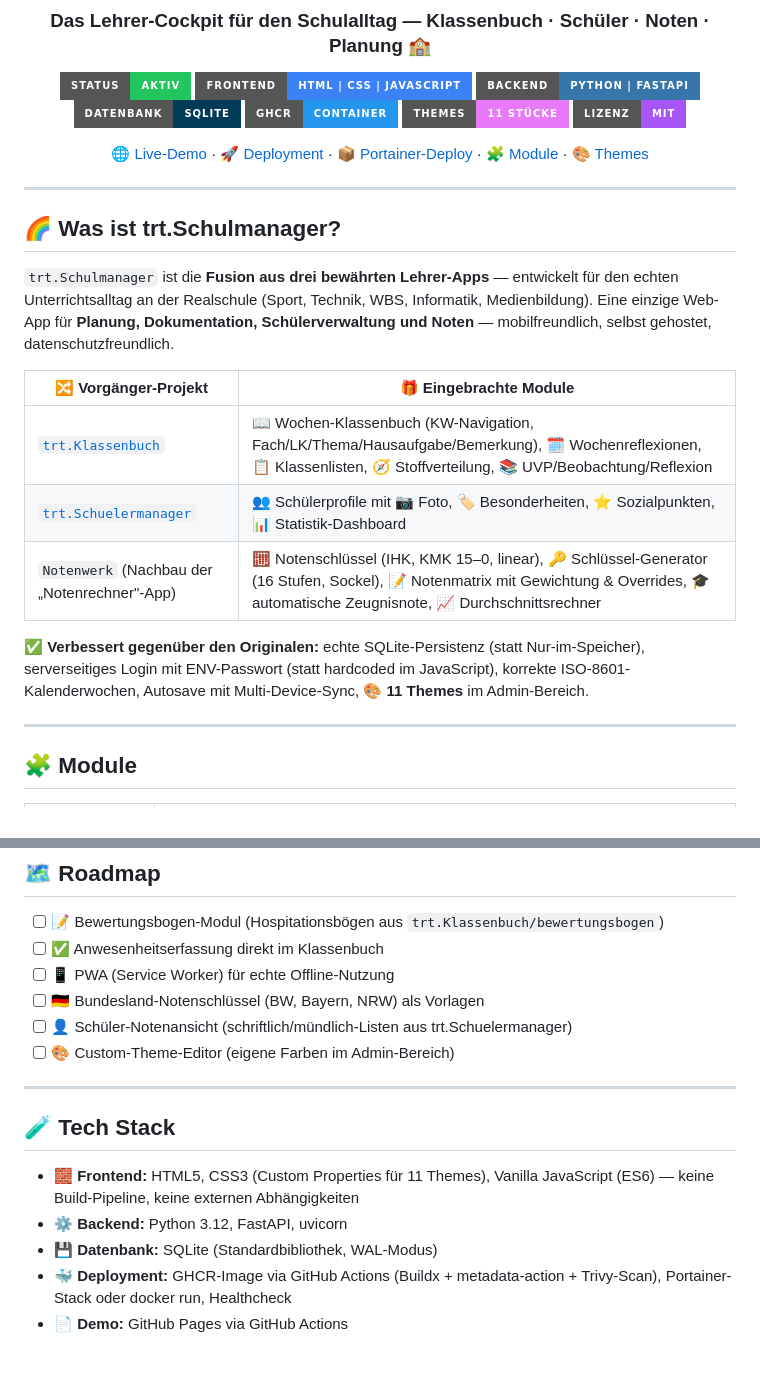
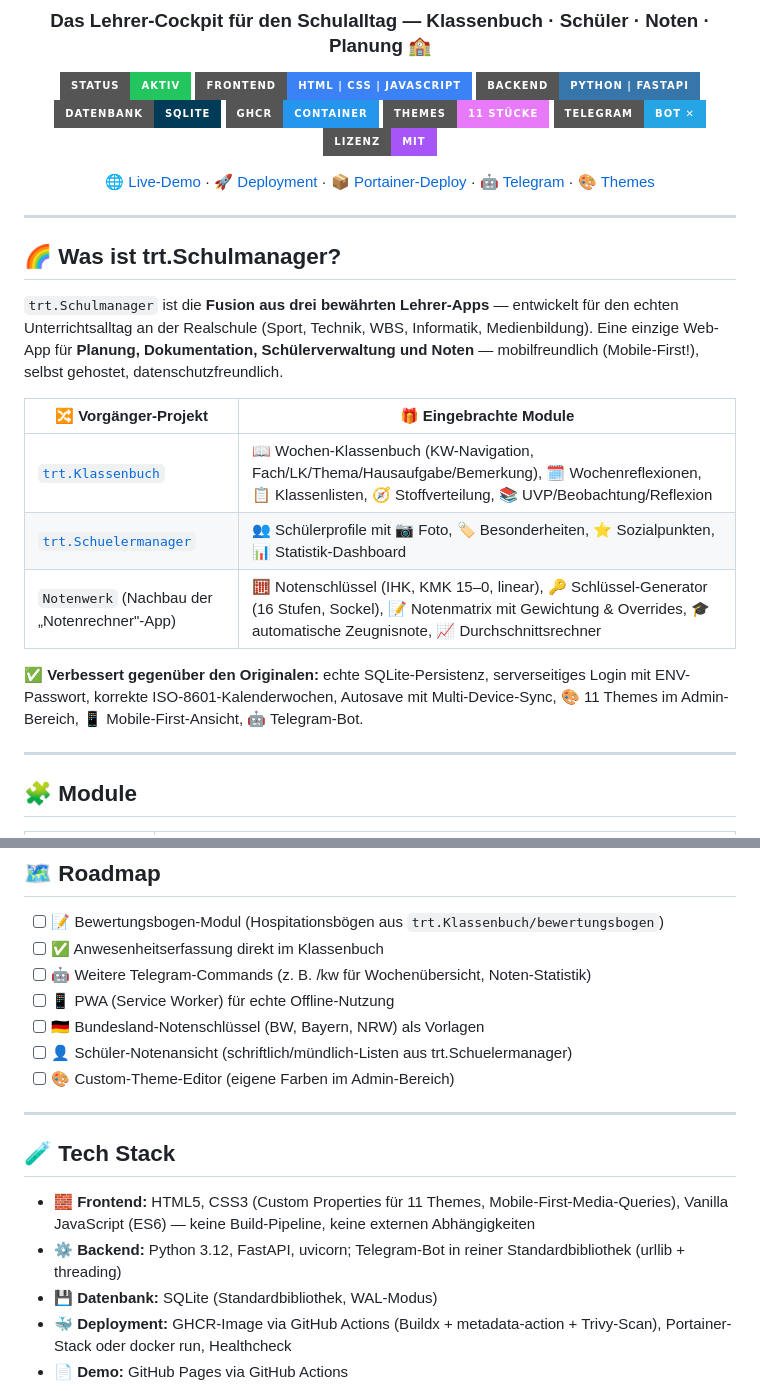
Before and after one commit to jbkunama1/trt.Schulmanager, a Markdown page: README.md, 2 parts joined by grey strips. Rendered like a GitHub page; badges without logos; blank space fills up the shorter version.

```diff
--- a/README.md
+++ b/README.md
@@ -14,9 +14,10 @@
 [![Datenbank](https://img.shields.io/badge/Datenbank-SQLite-003B57?style=for-the-badge&logo=sqlite)](https://github.com/jbkunama1/trt.Schulmanager)
 [![GHCR](https://img.shields.io/badge/GHCR-Container-2496ED?style=for-the-badge&logo=github)](https://github.com/jbkunama1/trt.Schulmanager/pkgs/container/trt.schulmanager)
 [![Themes](https://img.shields.io/badge/Themes-11%20St%C3%BCcke-e879f9?style=for-the-badge&logo=stylelint)](#-themes)
+[![Telegram](https://img.shields.io/badge/Telegram-Bot%20%E2%9C%95-26A5E4?style=for-the-badge&logo=telegram)](#-telegram-integration)
 [![Lizenz](https://img.shields.io/badge/Lizenz-MIT-a855f7?style=for-the-badge&logo=open-source-initiative)](./LICENSE)
 
-[🌐 Live-Demo](https://jbkunama1.github.io/trt.Schulmanager/) · [🚀 Deployment](#-deployment) · [📦 Portainer-Deploy](#-portainer-deploy-aus-github-empfohlen) · [🧩 Module](#-module) · [🎨 Themes](#-themes)
+[🌐 Live-Demo](https://jbkunama1.github.io/trt.Schulmanager/) · [🚀 Deployment](#-deployment) · [📦 Portainer-Deploy](#-portainer-deploy-aus-github-empfohlen) · [🤖 Telegram](#-telegram-integration) · [🎨 Themes](#-themes)
 
 </div>
 
@@ -24,7 +25,7 @@
 
 ## 🌈 Was ist trt.Schulmanager?
 
-`trt.Schulmanager` ist die **Fusion aus drei bewährten Lehrer-Apps** — entwickelt für den echten Unterrichtsalltag an der Realschule (Sport, Technik, WBS, Informatik, Medienbildung). Eine einzige Web-App für **Planung, Dokumentation, Schülerverwaltung und Noten** — mobilfreundlich, selbst gehostet, datenschutzfreundlich.
+`trt.Schulmanager` ist die **Fusion aus drei bewährten Lehrer-Apps** — entwickelt für den echten Unterrichtsalltag an der Realschule (Sport, Technik, WBS, Informatik, Medienbildung). Eine einzige Web-App für **Planung, Dokumentation, Schülerverwaltung und Noten** — mobilfreundlich (Mobile-First!), selbst gehostet, datenschutzfreundlich.
 
 | 🔀 Vorgänger-Projekt | 🎁 Eingebrachte Module |
 |---|---|
@@ -32,7 +33,7 @@
 | [`trt.Schuelermanager`](https://github.com/jbkunama1/trt.Schuelermanager) | 👥 Schülerprofile mit 📷 Foto, 🏷️ Besonderheiten, ⭐ Sozialpunkten, 📊 Statistik-Dashboard |
 | `Notenwerk` (Nachbau der „Notenrechner"-App) | 🧮 Notenschlüssel (IHK, KMK 15–0, linear), 🔑 Schlüssel-Generator (16 Stufen, Sockel), 📝 Notenmatrix mit Gewichtung & Overrides, 🎓 automatische Zeugnisnote, 📈 Durchschnittsrechner |
 
-**✅ Verbessert gegenüber den Originalen:** echte SQLite-Persistenz (statt Nur-im-Speicher), serverseitiges Login mit ENV-Passwort (statt hardcoded im JavaScript), korrekte ISO-8601-Kalenderwochen, Autosave mit Multi-Device-Sync, 🎨 **11 Themes** im Admin-Bereich.
+**✅ Verbessert gegenüber den Originalen:** echte SQLite-Persistenz, serverseitiges Login mit ENV-Passwort, korrekte ISO-8601-Kalenderwochen, Autosave mit Multi-Device-Sync, 🎨 11 Themes im Admin-Bereich, 📱 Mobile-First-Ansicht, 🤖 Telegram-Bot.
 
 ---
 
@@ -217,6 +269,7 @@ Hinter bestehendem nginx/Cloudflare-Reverse-Proxy als zusätzlicher Upstream ein
 
 - [ ] 📝 Bewertungsbogen-Modul (Hospitationsbögen aus `trt.Klassenbuch/bewertungsbogen`)
 - [ ] ✅ Anwesenheitserfassung direkt im Klassenbuch
+- [ ] 🤖 Weitere Telegram-Commands (z. B. /kw für Wochenübersicht, Noten-Statistik)
 - [ ] 📱 PWA (Service Worker) für echte Offline-Nutzung
 - [ ] 🇩🇪 Bundesland-Notenschlüssel (BW, Bayern, NRW) als Vorlagen
 - [ ] 👤 Schüler-Notenansicht (schriftlich/mündlich-Listen aus trt.Schuelermanager)
@@ -226,8 +279,8 @@ Hinter bestehendem nginx/Cloudflare-Reverse-Proxy als zusätzlicher Upstream ein
 
 ## 🧪 Tech Stack
 
-- 🧱 **Frontend:** HTML5, CSS3 (Custom Properties für 11 Themes), Vanilla JavaScript (ES6) — keine Build-Pipeline, keine externen Abhängigkeiten
-- ⚙️ **Backend:** Python 3.12, FastAPI, uvicorn
+- 🧱 **Frontend:** HTML5, CSS3 (Custom Properties für 11 Themes, Mobile-First-Media-Queries), Vanilla JavaScript (ES6) — keine Build-Pipeline, keine externen Abhängigkeiten
+- ⚙️ **Backend:** Python 3.12, FastAPI, uvicorn; Telegram-Bot in reiner Standardbibliothek (urllib + threading)
 - 💾 **Datenbank:** SQLite (Standardbibliothek, WAL-Modus)
 - 🐳 **Deployment:** GHCR-Image via GitHub Actions (Buildx + metadata-action + Trivy-Scan), Portainer-Stack oder docker run, Healthcheck
 - 📄 **Demo:** GitHub Pages via GitHub Actions
```
Also changed, not shown: other parts of README.md (+59 -8 lines).
